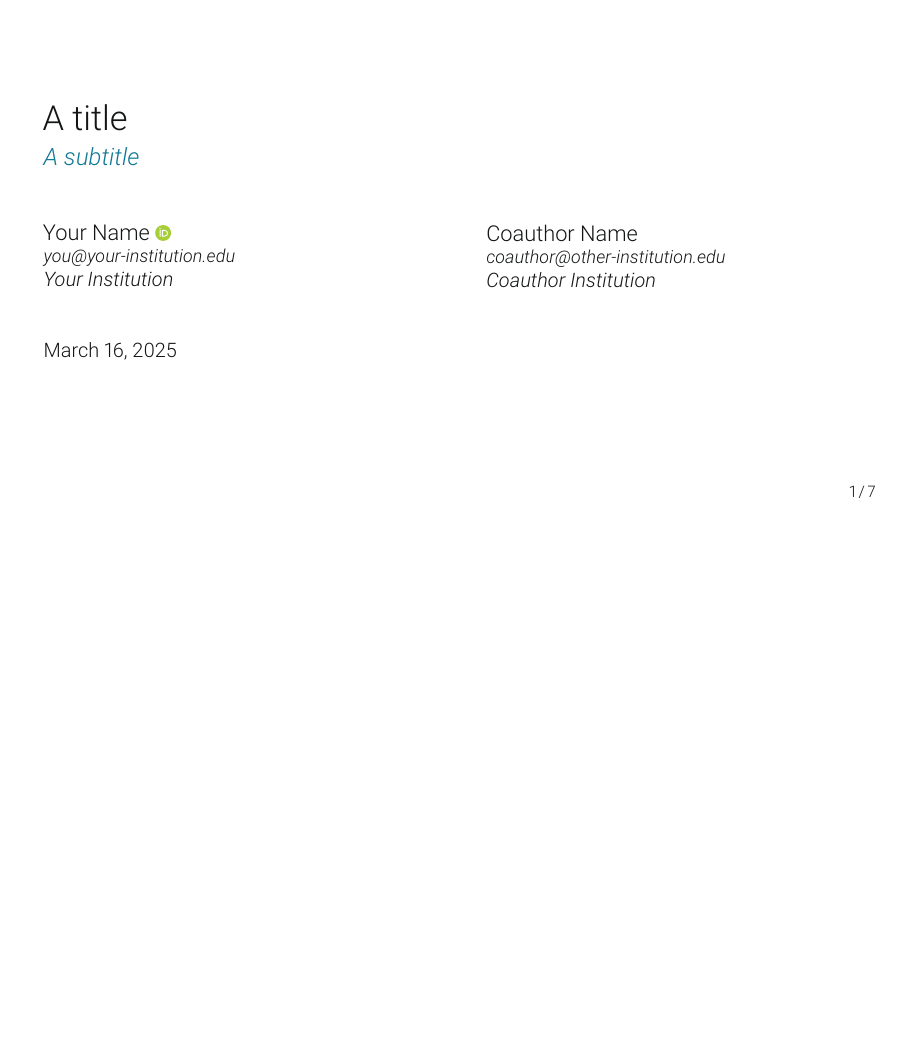
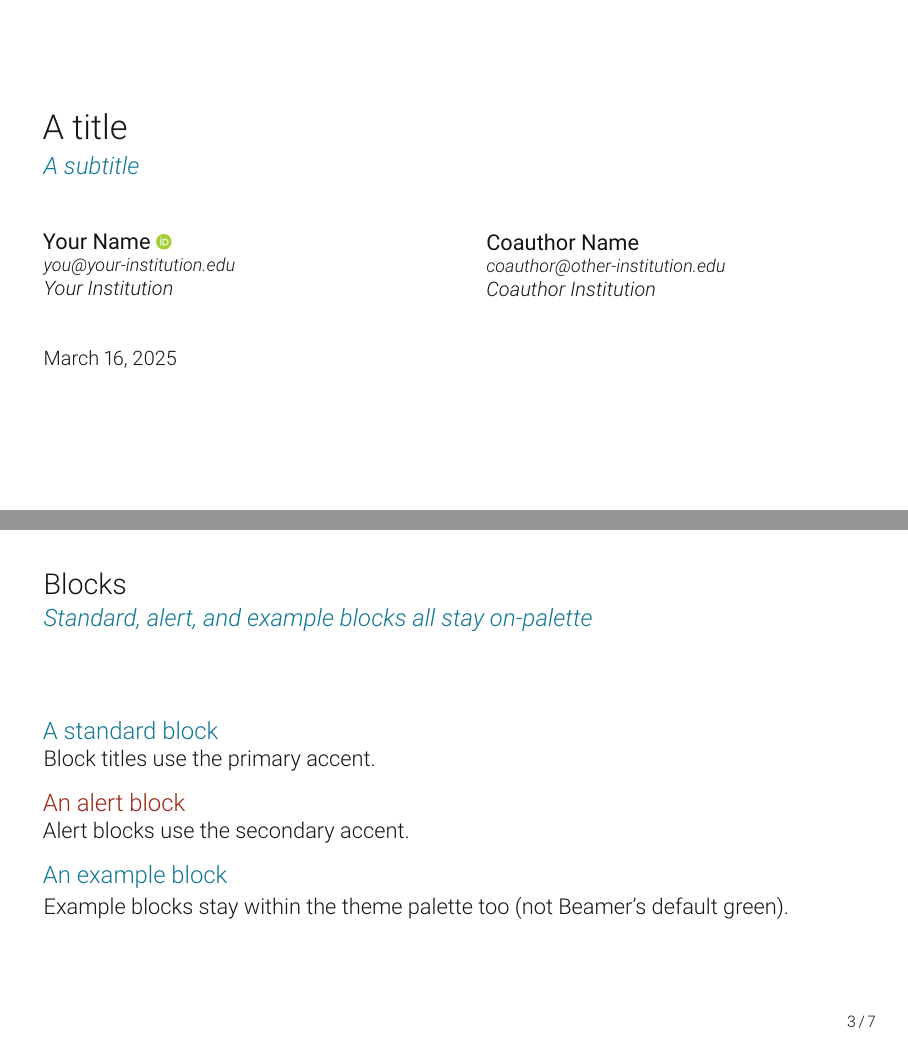
Before and after one commit to andrerecio/clean-beamer, LaTeX slides (demo.tex, which reads beamerthemeClean.sty): page 1 of 9 before the commit and pages 1 and 5 of 10 after it, the two joined at a grey line, the shorter picture padded with empty space. Compiled offline with pdfLaTeX.

Commit message:
Prepare v0.2: fix robustness/fidelity bugs, harden CI, add attribution
Audit-driven fixes for the v0.2 release.

Bugs / robustness (beamerthemeClean.sty):
- Load orcidlink defensively (\IfFileExists + no-op fallback) so \usetheme{Clean}
  no longer hard-fails on TeX installs lacking the package.
- Pad the author grid's final partial row to full columns, fixing last-cell
  drift for 5/8/11-author decks.
- Render a document-level \institute beneath the author grid (was silently
  dropped whenever \cleanauthor was used).

Fidelity vs the Typst reference:
- \maketitle now renders the title page as a [plain, noframenumbering] frame:
  no footer/number on the title, content numbering starts at 1 / N.
- Map example-block / example-text colours onto the palette (no Beamer green).
- Level-3 itemize marker is the primary arrow (matches level 2), not a dot.
- Author names use Roboto Regular (400) so they sit heavier than the light body.

Release / CI:
- Bump \ProvidesPackage to 2026/06/30 v0.2.
- Add least-privilege `permissions: contents: read` and a cancel-in-progress
  concurrency group to the build workflow.
- Add reference/LICENSE-upstream (kazuyanagimoto + Grant McDermott MIT notices)
  and a README License & attribution section.
- Add CHANGELOG.md and a Blocks demo frame exercising the palette fix.

Co-Authored-By: Claude Opus 4.8 (1M context) <noreply@anthropic.com>

```diff
--- a/beamerthemeClean.sty
+++ b/beamerthemeClean.sty
@@ -2,13 +2,22 @@
 % A minimalist Beamer theme, port of the Touying "quarto-clean" theme.
 % Load with \usetheme{Clean} (file must sit next to your .tex, or on TEXMF path).
 \NeedsTeXFormat{LaTeX2e}
-\ProvidesPackage{beamerthemeClean}[2025/06/28 v0.1 Clean Beamer theme]
+\ProvidesPackage{beamerthemeClean}[2026/06/30 v0.2 Clean Beamer theme]
 
 \mode<presentation>
 
 \RequirePackage{amssymb}   % \blacktriangleright for list markers
 \RequirePackage{etoolbox}
-\RequirePackage{orcidlink} % ORCID badge (tikz-drawn, pdflatex-safe) on title page
+% ORCID badge (tikz-drawn, pdflatex-safe) on the title page. Loaded defensively
+% so \usetheme{Clean} still works on TeX installs without orcidlink — decks that
+% never render an ORCID id simply get a no-op \orcidlink and compile fine.
+\IfFileExists{orcidlink.sty}{\RequirePackage{orcidlink}}{%
+  \providecommand{\orcidlink}[1]{}}
+% Author names on the title page use Roboto Regular (400) so they sit heavier
+% than the light body, matching the Typst theme. A no-op fallback keeps the
+% theme loadable without the roboto package (the real \robotoregular, defined
+% by roboto via \def, overrides this when that package is present).
+\providecommand{\robotoregular}{}
 
 % ----------------------------------------------------------------------
 % Colours  (mirrored from the Typst clean theme)
@@ -41,6 +50,15 @@
 
 \setbeamercolor{section title}{fg=cleanPrimary}
 \setbeamercolor{footline}{fg=cleanJet}
+
+% Blocks: keep all three variants inside the four-token palette. Beamer's
+% default "example" colour is green!50!black, which is off-palette; standard and
+% alert blocks already inherit structure (primary) and alerted text (secondary).
+% Bodies stay jet-on-white.
+\setbeamercolor{block title}{fg=cleanPrimary}
+\setbeamercolor{block title alerted}{fg=cleanSecondary}
+\setbeamercolor{block title example}{fg=cleanPrimary}
+\setbeamercolor{example text}{fg=cleanPrimary}
 
 % Bibliography (works with biblatex or classic bibtex output): drop the
 % default reference icon and render entries small, in the foreground colour.
@@ -92,7 +110,7 @@
 \setbeamertemplate{itemize subitem}%
   {\textcolor{cleanPrimary}{$\rightarrow$}}
 \setbeamertemplate{itemize subsubitem}%
-  {\textcolor{cleanPrimary}{$\cdot$}}
+  {\textcolor{cleanPrimary}{$\rightarrow$}}
 
 % Format each level's own counter so nesting reads 1. / i. / a.
 % (\insertenumlabel is always arabic, so it can't give roman/alpha sublevels.)
@@ -153,7 +171,7 @@
   \stepcounter{cleancol}%
   \begin{minipage}[t]{\cleancolwd}%
     \raggedright
-    {\usebeamerfont{author}\usebeamercolor[fg]{author}%
+    {\usebeamerfont{author}\usebeamercolor[fg]{author}\robotoregular
      #1\ifblank{#2}{}{~\orcidlink{#2}}\par}%
     \ifblank{#3}{}{{\footnotesize\itshape
       \href{mailto:#3}{\textcolor{cleanJet}{#3}}\par}}%
@@ -166,11 +184,28 @@
   \fi
 }
 
+% Pad the final (partial) row with empty cells so every row has exactly
+% \cleanNcols column slots. Without this, a last row of two cells in a 3-column
+% grid (5, 8, 11... authors) is "[A]\hfill[B]\hfill", and the equal \hfill glue
+% drifts B toward the slide centre instead of seating it under column 2.
+\newcommand{\clean@padgrid}{%
+  \@tempcnta=\value{cleanauthors}\relax
+  \loop\ifnum\@tempcnta>\cleanNcols\relax \advance\@tempcnta-\cleanNcols\relax\repeat
+  \ifnum\@tempcnta<\cleanNcols\relax
+    \@tempcntb=\cleanNcols\relax \advance\@tempcntb-\@tempcnta\relax
+    \loop\ifnum\@tempcntb>0\relax
+      \appto\clean@authorcells{\clean@authorcell{}{}{}{}}%
+      \advance\@tempcntb-1\relax
+    \repeat
+  \fi
+}
+
 % Lay the accumulated cells out in min(n,3) equal-width columns.
 \newcommand{\clean@rendergrid}{%
   \edef\cleanNcols{\ifnum\value{cleanauthors}<3 \number\value{cleanauthors}\else3\fi}%
   \setlength{\cleancolwd}{\dimexpr\textwidth/\cleanNcols-1.5em\relax}%
   \setcounter{cleancol}{0}%
+  \clean@padgrid
   \clean@authorcells\par
 }
 
@@ -187,6 +222,12 @@
   \vspace*{1.5em}%
   \ifnum\value{cleanauthors}>0
     \clean@rendergrid
+    % A document-level \institute{...} still shows beneath the grid (per-author
+    % affiliation goes in \cleanauthor's 4th argument).
+    \ifx\insertinstitute\@empty\else
+      \vspace*{0.2em}%
+      {\usebeamerfont{institute}\usebeamercolor[fg]{institute}\insertinstitute\par}%
+    \fi
   \else
     {\usebeamerfont{author}\usebeamercolor[fg]{author}\insertauthor\par}%
     \ifx\insertinstitute\@empty\else
@@ -214,4 +255,18 @@
   \end{frame}%
 }
 
+% ----------------------------------------------------------------------
+% Title slide: chrome-free, matching the Typst reference. \maketitle wraps
+% \titlepage in a [plain, noframenumbering] frame, so the title page shows no
+% footer/slide number and the first *content* slide is numbered "1 / N" (not
+% "2 / N"). Consistent with the [plain] section slides above.
+% ----------------------------------------------------------------------
+\renewcommand{\maketitle}{%
+  \ifbeamer@inframe
+    \titlepage
+  \else
+    \begin{frame}[plain, noframenumbering]\titlepage\end{frame}%
+  \fi
+}
+
 \mode<all>
--- a/demo.tex
+++ b/demo.tex
@@ -77,6 +77,18 @@
   \end{semiverbatim}
 \end{frame}
 
+\begin{frame}{Blocks}{Standard, alert, and example blocks all stay on-palette}
+  \begin{block}{A standard block}
+    Block titles use the primary accent.
+  \end{block}
+  \begin{alertblock}{An alert block}
+    Alert blocks use the secondary accent.
+  \end{alertblock}
+  \begin{exampleblock}{An example block}
+    Example blocks stay within the theme palette too (not Beamer's default green).
+  \end{exampleblock}
+\end{frame}
+
 \begin{frame}{Citations}{Author--year, resolved from a \texttt{.bib} file}
   Citations come straight from \texttt{references.bib}. The natbib-style
   commands are available alongside biblatex's own:
```
Also changed, not shown: .github/workflows/build.yml (+9 -0 lines), CHANGELOG.md (added), README.md, beamerthemeClean.sty (2 more changed lines), 1 other file.
